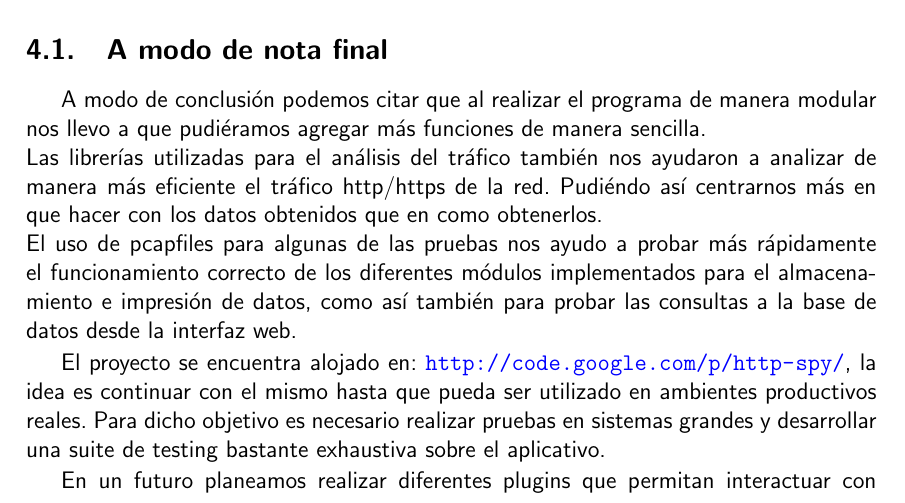
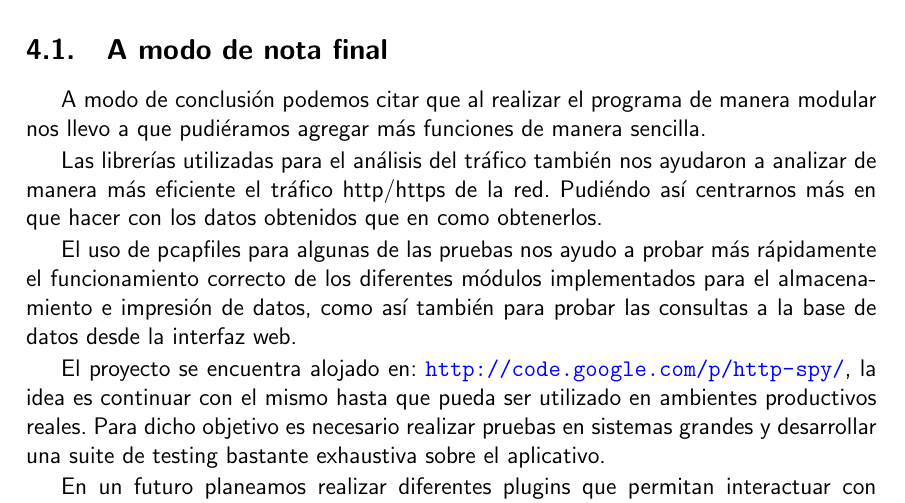
Before and after one commit to gefarion/http-spy, a LaTeX document (informes/informe_final/informe.tex, which reads informes/informe_final/conclusiones.tex): part of page 14 of 15, cut so that both start at the same text. Compiled offline with pdfLaTeX.

Commit message:
cambios casi insignificantes en desarrollo.tex y en conclusiones.tex... cambia informe.pdf

```diff
--- a/informes/informe_final/conclusiones.tex
+++ b/informes/informe_final/conclusiones.tex
@@ -4,10 +4,12 @@
 
 A modo de conclusión podemos citar que al realizar el programa de manera
 modular nos llevo a que pudiéramos agregar más funciones de manera sencilla.
-\\Las librerías utilizadas para el análisis del tráfico también nos ayudaron
+
+Las librerías utilizadas para el análisis del tráfico también nos ayudaron
 a analizar de manera más eficiente el tráfico http/https de la red. Pudiéndo
 así centrarnos más en que hacer con los datos obtenidos que en como obtenerlos.
-\\El uso de pcapfiles para algunas de las pruebas nos ayudo a probar más rápidamente
+
+El uso de pcapfiles para algunas de las pruebas nos ayudo a probar más rápidamente
 el funcionamiento correcto de los diferentes módulos implementados para el almacenamiento
 e impresión de datos, como así también para probar las consultas a la base de datos
 desde la interfaz web.
```
Also changed, not shown: informes/informe_final/desarrollo.tex (+1 -0 lines), informes/informe_final/informe.pdf.
